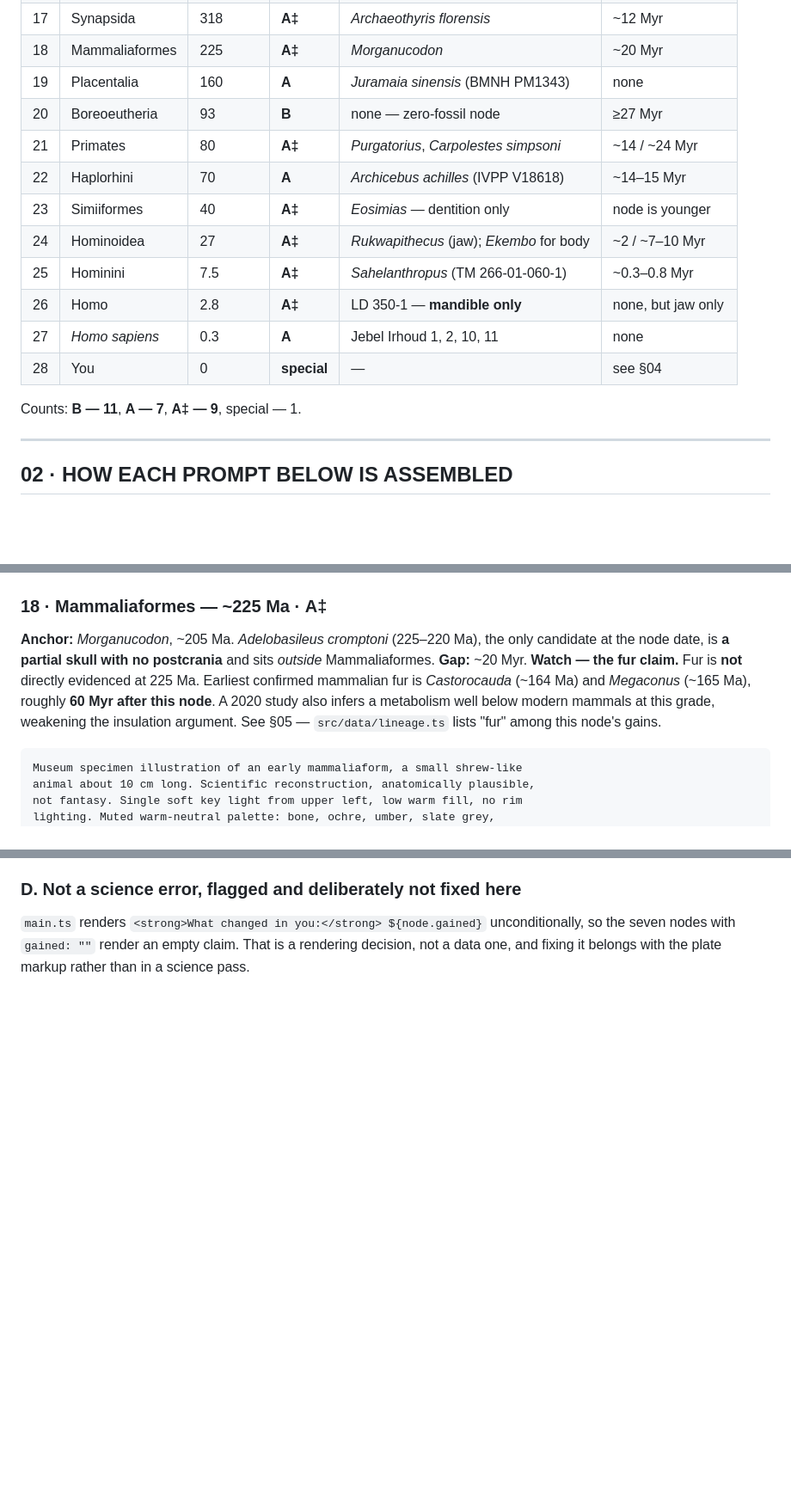
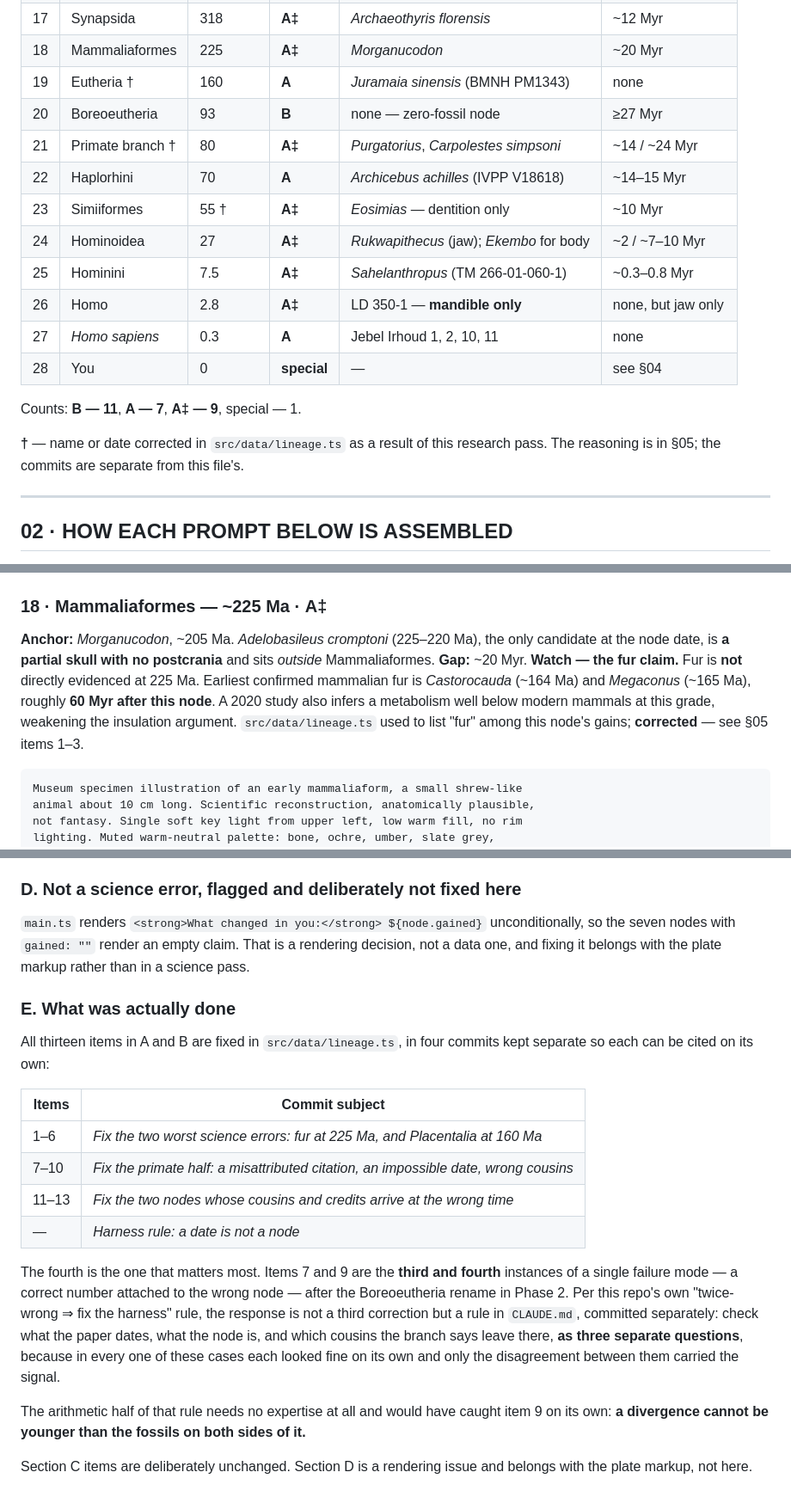
Before and after one commit to comp4020-agentic-coding-studio/comp4020-ass1-Adeeth101, a Markdown page: docs/IMAGE-PROMPTS.md, 3 parts joined by grey strips. Shown at 86% size. Rendered like a GitHub page; blank space fills up the shorter version.

Commit message:
Sync the prompt sheet to the corrected data, and record what was applied
The bucket table and four watch-notes still described the dataset as it was
before the audit, which is exactly the kind of stale cross-reference that
gets trusted six hours later at 3am. Rows 19, 21 and 23 now carry the
corrected names and date, marked with a dagger so it is obvious which
entries moved and why, and the four watch-notes read as fixed rather than
outstanding.

Added §05 E, listing which commit carries which items, so the four data
commits can be cited from PROCESS.md without re-deriving the mapping.

Kept the pre-correction wording visible in each note ("used to list", "was
impossible") rather than rewriting history clean. What the data said before
is the evidence that the audit did something.

Co-Authored-By: Claude Opus 5 <noreply@anthropic.com>
Claude-Session: https://claude.ai/code/session_019sWxEKGV71rqSKa1MhdQy8

````diff
--- a/docs/IMAGE-PROMPTS.md
+++ b/docs/IMAGE-PROMPTS.md
@@ -83,11 +83,11 @@ side is still to build.
 | 16 | Amniota | 330 | **A‡** | *Hylonomus lyelli* | ~12 Myr |
 | 17 | Synapsida | 318 | **A‡** | *Archaeothyris florensis* | ~12 Myr |
 | 18 | Mammaliaformes | 225 | **A‡** | *Morganucodon* | ~20 Myr |
-| 19 | Placentalia | 160 | **A** | *Juramaia sinensis* (BMNH PM1343) | none |
+| 19 | Eutheria † | 160 | **A** | *Juramaia sinensis* (BMNH PM1343) | none |
 | 20 | Boreoeutheria | 93 | **B** | none — zero-fossil node | ≥27 Myr |
-| 21 | Primates | 80 | **A‡** | *Purgatorius*, *Carpolestes simpsoni* | ~14 / ~24 Myr |
+| 21 | Primate branch † | 80 | **A‡** | *Purgatorius*, *Carpolestes simpsoni* | ~14 / ~24 Myr |
 | 22 | Haplorhini | 70 | **A** | *Archicebus achilles* (IVPP V18618) | ~14–15 Myr |
-| 23 | Simiiformes | 40 | **A‡** | *Eosimias* — dentition only | node is younger |
+| 23 | Simiiformes | 55 † | **A‡** | *Eosimias* — dentition only | ~10 Myr |
 | 24 | Hominoidea | 27 | **A‡** | *Rukwapithecus* (jaw); *Ekembo* for body | ~2 / ~7–10 Myr |
 | 25 | Hominini | 7.5 | **A‡** | *Sahelanthropus* (TM 266-01-060-1) | ~0.3–0.8 Myr |
 | 26 | Homo | 2.8 | **A‡** | LD 350-1 — **mandible only** | none, but jaw only |
@@ -95,6 +95,9 @@ side is still to build.
 | 28 | You | 0 | **special** | — | see §04 |
 
 Counts: **B — 11**, **A — 7**, **A‡ — 9**, special — 1.
+
+**†** — name or date corrected in `src/data/lineage.ts` as a result of this
+research pass. The reasoning is in §05; the commits are separate from this file's.
 
 ---
 
@@ -442,7 +445,7 @@ No frame, no border, no matting.
 
 **Anchor:** *Morganucodon*, ~205 Ma. *Adelobasileus cromptoni* (225–220 Ma), the only candidate at the node date, is **a partial skull with no postcrania** and sits *outside* Mammaliaformes.
 **Gap:** ~20 Myr.
-**Watch — the fur claim.** Fur is **not** directly evidenced at 225 Ma. Earliest confirmed mammalian fur is *Castorocauda* (~164 Ma) and *Megaconus* (~165 Ma), roughly **60 Myr after this node**. A 2020 study also infers a metabolism well below modern mammals at this grade, weakening the insulation argument. See §05 — `src/data/lineage.ts` lists "fur" among this node's gains.
+**Watch — the fur claim.** Fur is **not** directly evidenced at 225 Ma. Earliest confirmed mammalian fur is *Castorocauda* (~164 Ma) and *Megaconus* (~165 Ma), roughly **60 Myr after this node**. A 2020 study also infers a metabolism well below modern mammals at this grade, weakening the insulation argument. `src/data/lineage.ts` used to list "fur" among this node's gains; **corrected** — see §05 items 1–3.
 
 ```
 Museum specimen illustration of an early mammaliaform, a small shrew-like
@@ -1275,3 +1278,31 @@ sapiens* node's "Neanderthals, Denisovans — already long separate by this poin
 unconditionally, so the seven nodes with `gained: ""` render an empty claim.
 That is a rendering decision, not a data one, and fixing it belongs with the
 plate markup rather than in a science pass.
+
+### E. What was actually done
+
+All thirteen items in A and B are fixed in `src/data/lineage.ts`, in four
+commits kept separate so each can be cited on its own:
+
+| Items | Commit subject |
+|---|---|
+| 1–6 | *Fix the two worst science errors: fur at 225 Ma, and Placentalia at 160 Ma* |
+| 7–10 | *Fix the primate half: a misattributed citation, an impossible date, wrong cousins* |
+| 11–13 | *Fix the two nodes whose cousins and credits arrive at the wrong time* |
+| — | *Harness rule: a date is not a node* |
+
+The fourth is the one that matters most. Items 7 and 9 are the **third and
+fourth** instances of a single failure mode — a correct number attached to the
+wrong node — after the Boreoeutheria rename in Phase 2. Per this repo's own
+"twice-wrong ⇒ fix the harness" rule, the response is not a third correction but
+a rule in `CLAUDE.md`, committed separately: check what the paper dates, what the
+node is, and which cousins the branch says leave there, **as three separate
+questions**, because in every one of these cases each looked fine on its own and
+only the disagreement between them carried the signal.
+
+The arithmetic half of that rule needs no expertise at all and would have caught
+item 9 on its own: **a divergence cannot be younger than the fossils on both
+sides of it.**
+
+Section C items are deliberately unchanged. Section D is a rendering issue and
+belongs with the plate markup, not here.
````
Also changed, not shown: other parts of docs/IMAGE-PROMPTS.md (+3 -3 lines).
